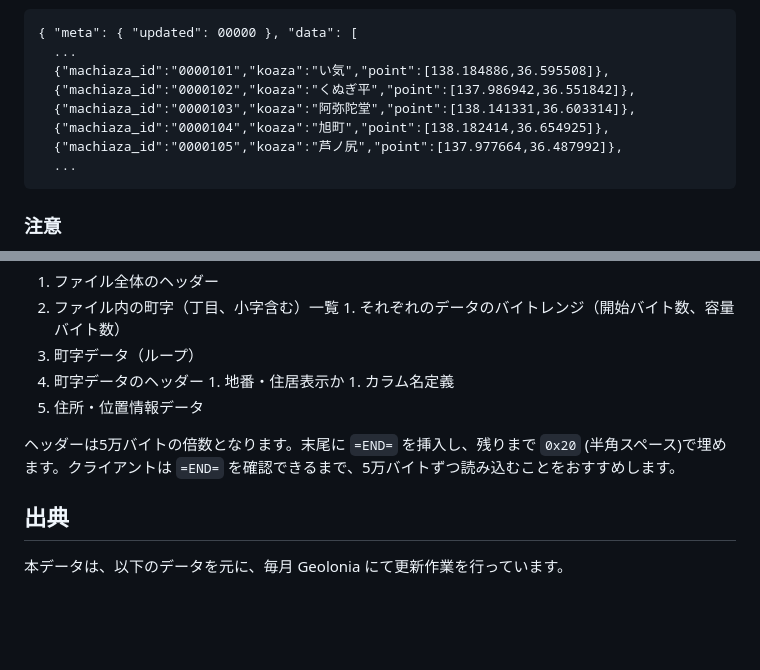
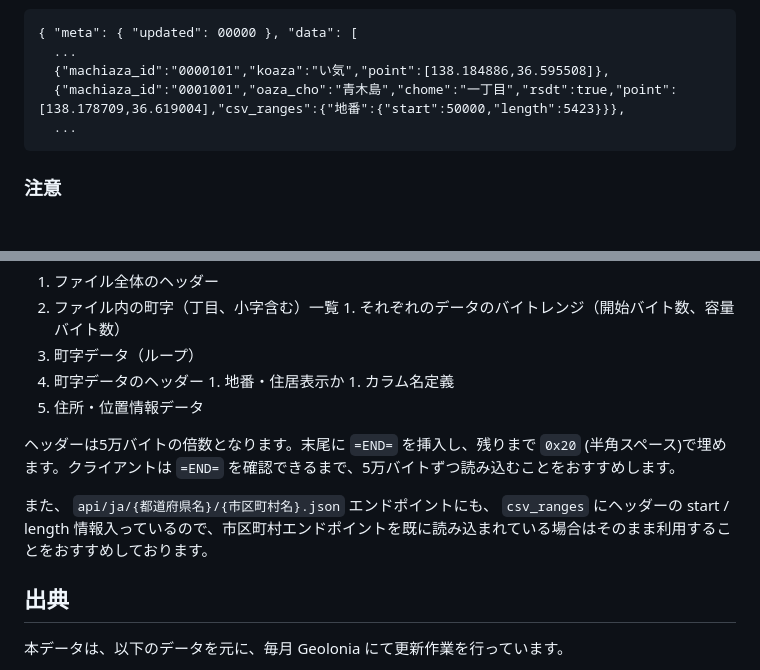
Before and after one commit to geolonia/japanese-addresses-v2, a Markdown page: README.md, 2 parts joined by grey strips. GitHub-like rendering; blank space fills up the shorter version.

````diff
--- a/README.md
+++ b/README.md
@@ -64,10 +64,7 @@ https://japanese-addresses-v2.geoloniamaps.com/api/ja/<都道府県名>/<市区
 { "meta": { "updated": 00000 }, "data": [
   ...
   {"machiaza_id":"0000101","koaza":"い気","point":[138.184886,36.595508]},
-  {"machiaza_id":"0000102","koaza":"くぬぎ平","point":[137.986942,36.551842]},
-  {"machiaza_id":"0000103","koaza":"阿弥陀堂","point":[138.141331,36.603314]},
-  {"machiaza_id":"0000104","koaza":"旭町","point":[138.182414,36.654925]},
-  {"machiaza_id":"0000105","koaza":"芦ノ尻","point":[137.977664,36.487992]},
+  {"machiaza_id":"0001001","oaza_cho":"青木島","chome":"一丁目","rsdt":true,"point":[138.178709,36.619004],"csv_ranges":{"地番":{"start":50000,"length":5423}}},
   ...
 ```
 
@@ -134,6 +131,8 @@ prc_num1,prc_num2,prc_num3,lng,lat
 
 ヘッダーは5万バイトの倍数となります。末尾に `=END=` を挿入し、残りまで `0x20` (半角スペース)で埋めます。クライアントは `=END=` を確認できるまで、5万バイトずつ読み込むことをおすすめします。
 
+また、 `api/ja/{都道府県名}/{市区町村名}.json` エンドポイントにも、 `csv_ranges` にヘッダーの start / length 情報入っているので、市区町村エンドポイントを既に読み込まれている場合はそのまま利用することをおすすめしております。
+
 ## 出典
 
 本データは、以下のデータを元に、毎月 Geolonia にて更新作業を行っています。
````
